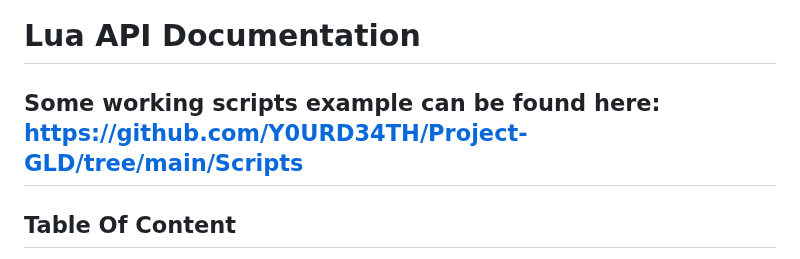
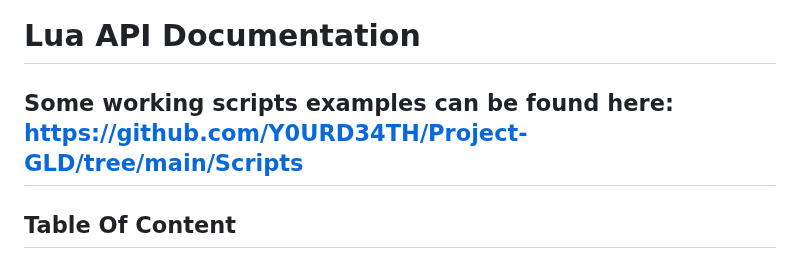
Before and after one commit to Y0URD34TH/Project-GLD, a Markdown page: LuaParams.MD, the part around the change. Drawn GitHub-style.

```diff
--- a/LuaParams.MD
+++ b/LuaParams.MD
@@ -1,6 +1,6 @@
 # Lua API Documentation
 
-## Some working scripts example can be found here: https://github.com/Y0URD34TH/Project-GLD/tree/main/Scripts
+## Some working scripts examples can be found here: https://github.com/Y0URD34TH/Project-GLD/tree/main/Scripts
 
 
 ## Table Of Content
```
